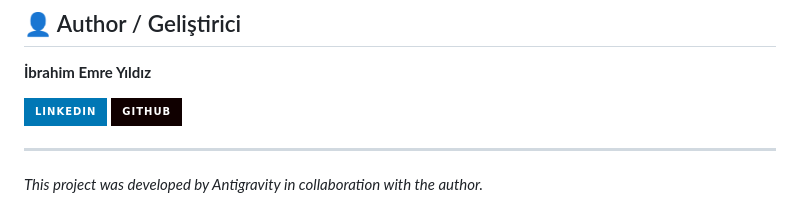
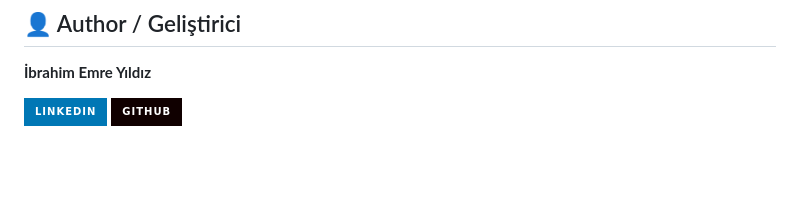
Before and after one commit to IbrahimEmreYildiz/Period-Prediction, a Markdown page: README.md, the part around the change. Drawn GitHub-style; badges without logos; blank space fills up the shorter version.

```diff
--- a/README.md
+++ b/README.md
@@ -106,6 +106,3 @@ Uygulama `http://127.0.0.1:8000` adresinde çalışacaktır. Ötegezegen paramet
 
 [![LinkedIn](https://img.shields.io/badge/LinkedIn-0077B5?style=for-the-badge&logo=linkedin&logoColor=white)](https://www.linkedin.com/in/ibrahim-emre-yıldız-549ab0256)
 [![GitHub](https://img.shields.io/badge/GitHub-100000?style=for-the-badge&logo=github&logoColor=white)](https://github.com/IbrahimEmreYildiz)
-
----
-*This project was developed by Antigravity in collaboration with the author.*
```
